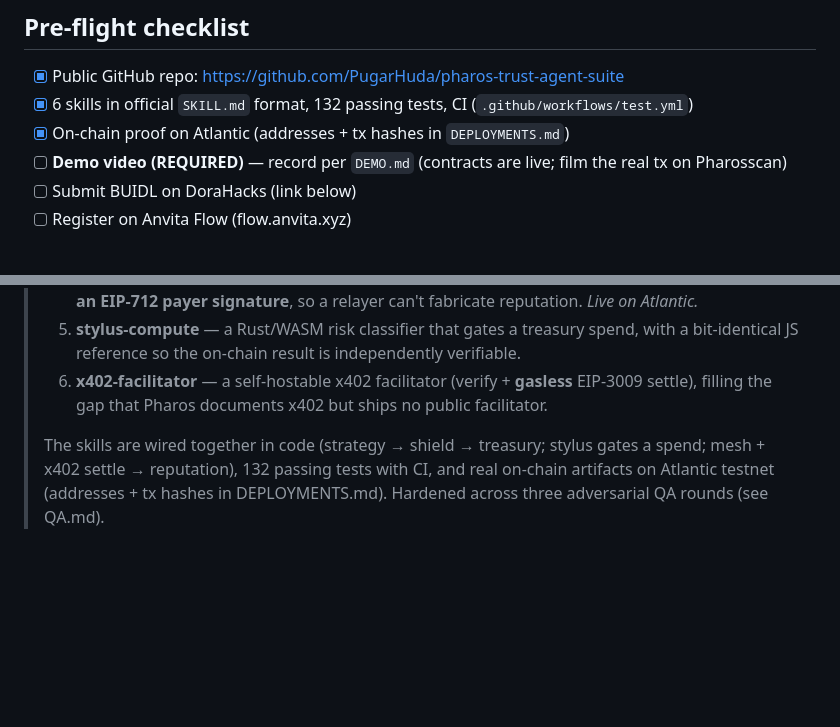
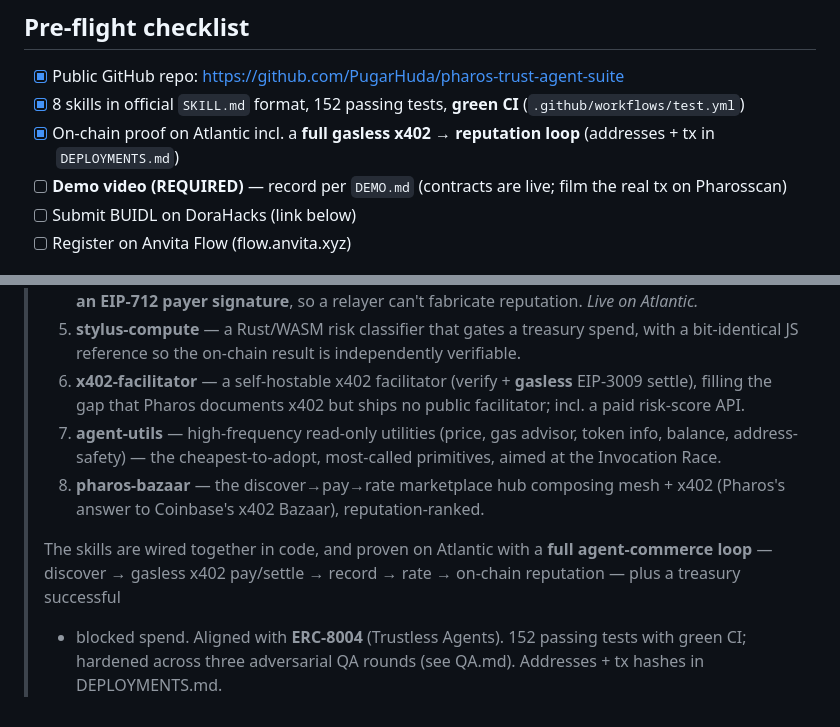
Before and after one commit to PugarHuda/pharos-trust-agent-suite, a Markdown page: SUBMISSION.md, 2 parts joined by grey strips. GitHub-like rendering; blank space fills up the shorter version.

```diff
--- a/SUBMISSION.md
+++ b/SUBMISSION.md
@@ -6,8 +6,8 @@ header; body says submission by Jun 16, judging Jun 17–22).
 ## Pre-flight checklist
 
 - [x] Public GitHub repo: https://github.com/PugarHuda/pharos-trust-agent-suite
-- [x] 6 skills in official `SKILL.md` format, 132 passing tests, CI (`.github/workflows/test.yml`)
-- [x] On-chain proof on Atlantic (addresses + tx hashes in `DEPLOYMENTS.md`)
+- [x] 8 skills in official `SKILL.md` format, 152 passing tests, **green CI** (`.github/workflows/test.yml`)
+- [x] On-chain proof on Atlantic incl. a **full gasless x402 → reputation loop** (addresses + tx in `DEPLOYMENTS.md`)
 - [ ] **Demo video (REQUIRED)** — record per `DEMO.md` (contracts are live; film the real tx on Pharosscan)
 - [ ] Submit BUIDL on DoraHacks (link below)
 - [ ] Register on Anvita Flow (flow.anvita.xyz)
@@ -64,8 +64,13 @@ same repo link. Confirm any exact registry/template in the dev Telegram (t.me/+U
 > 5. **stylus-compute** — a Rust/WASM risk classifier that gates a treasury spend, with a bit-identical
 >    JS reference so the on-chain result is independently verifiable.
 > 6. **x402-facilitator** — a self-hostable x402 facilitator (verify + **gasless** EIP-3009 settle),
->    filling the gap that Pharos documents x402 but ships no public facilitator.
+>    filling the gap that Pharos documents x402 but ships no public facilitator; incl. a paid risk-score API.
+> 7. **agent-utils** — high-frequency read-only utilities (price, gas advisor, token info, balance,
+>    address-safety) — the cheapest-to-adopt, most-called primitives, aimed at the Invocation Race.
+> 8. **pharos-bazaar** — the discover→pay→rate marketplace hub composing mesh + x402 (Pharos's answer to
+>    Coinbase's x402 Bazaar), reputation-ranked.
 >
-> The skills are wired together in code (strategy → shield → treasury; stylus gates a spend; mesh +
-> x402 settle → reputation), 132 passing tests with CI, and real on-chain artifacts on Atlantic testnet
-> (addresses + tx hashes in DEPLOYMENTS.md). Hardened across three adversarial QA rounds (see QA.md).
+> The skills are wired together in code, and proven on Atlantic with a **full agent-commerce loop** —
+> discover → gasless x402 pay/settle → record → rate → on-chain reputation — plus a treasury successful
+> + blocked spend. Aligned with **ERC-8004** (Trustless Agents). 152 passing tests with green CI;
+> hardened across three adversarial QA rounds (see QA.md). Addresses + tx hashes in DEPLOYMENTS.md.
```
Also changed, not shown: DEMO.md (+16 -2 lines).
